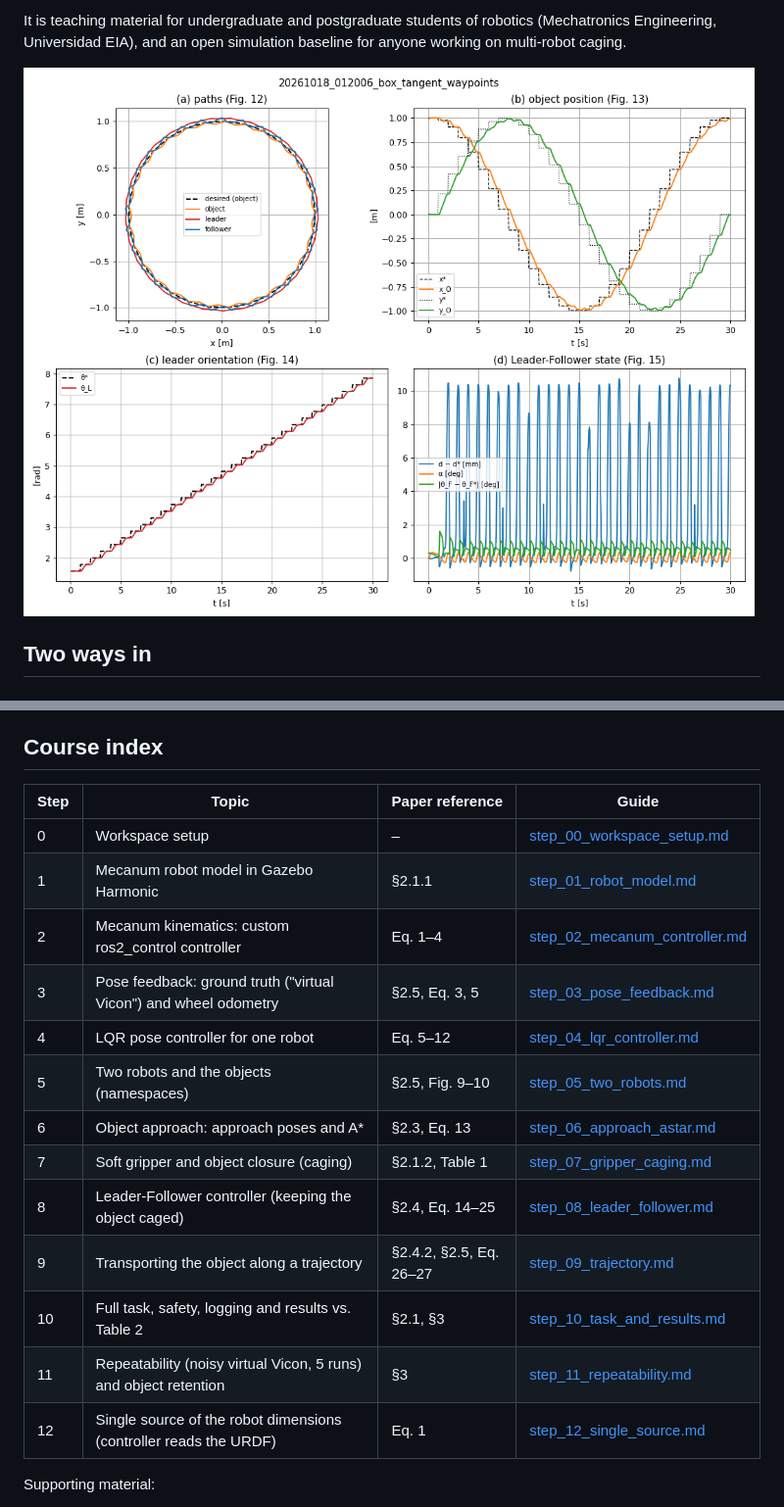
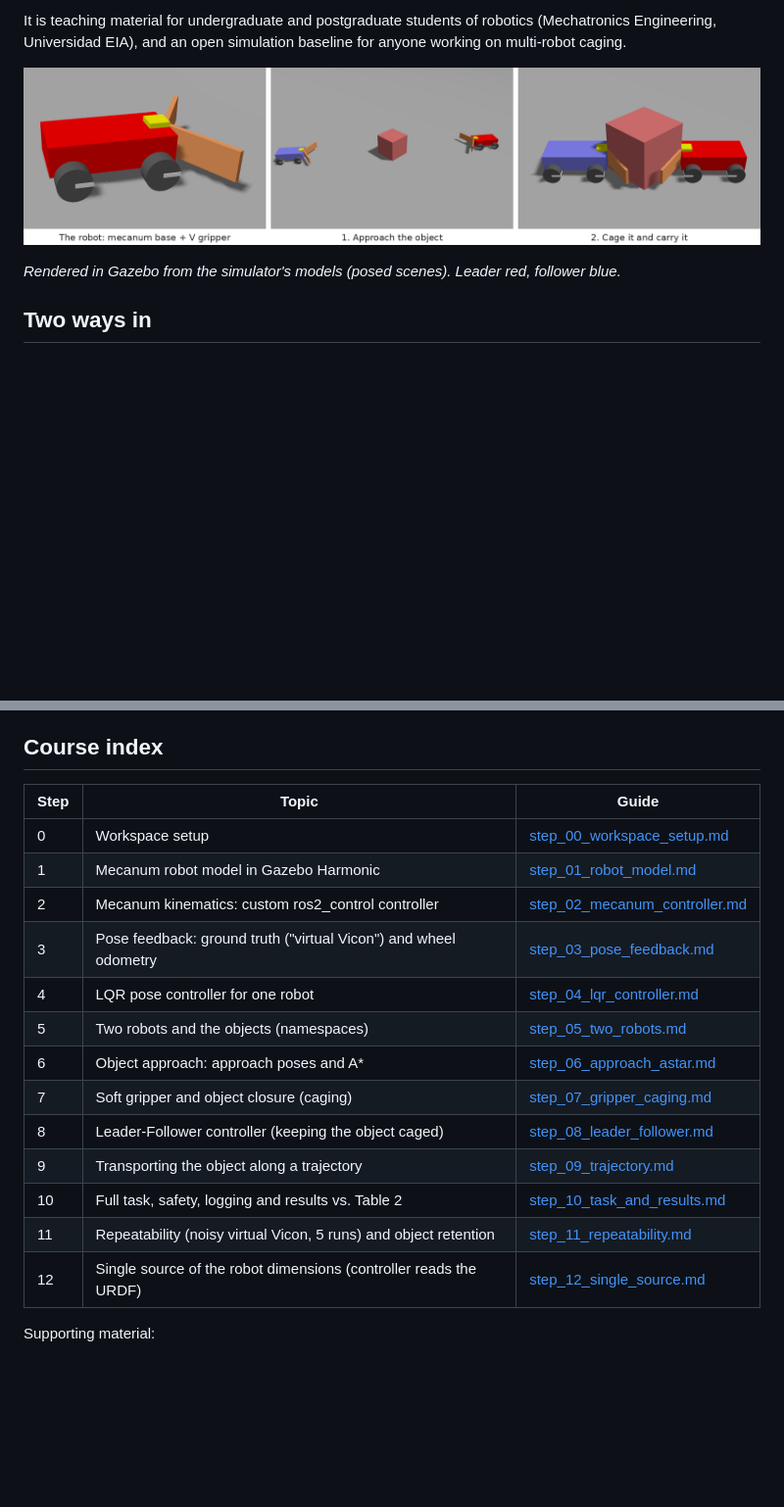
Before and after one commit to ddrozo31/caging_multirobot_ros2, a Markdown page: README.md, 2 parts joined by grey strips. Shown at 98% size. GitHub-like rendering; pictures changed too: docs/figures/caging_overview.png (added); blank space fills up the shorter version.

Commit message:
docs: README opens with renders of the robots; plot moved to Results
- docs/figures/caging_overview.png: Gazebo renders of the simulator's models
  (posed scenes): the robot, two robots approaching a box, the box caged
  between them; the README now opens with it
- the plot of experiment 2 (paths, object position, leader orientation,
  Leader-Follower state) moved to the Results section, with a caption
- course index: the "Paper reference" column removed (each guide has its
  own "Paper reference" section)

The author used a generative AI assistant (Claude, Anthropic) as an assistant in the software
development and the documentation; the author reviewed and edited all content and takes full
responsibility for it.

```diff
--- a/README.md
+++ b/README.md
@@ -13,7 +13,9 @@ It is teaching material for undergraduate and postgraduate students of robotics
 Engineering, Universidad EIA), and an open simulation baseline for anyone working on multi-robot
 caging.
 
-![Experiment 2 with the paper's waypoints](docs/figures/step10_box_tangent_waypoints.png)
+![The robot (mecanum base and V gripper), two robots approaching a box, and the box caged between them](docs/figures/caging_overview.png)
+
+*Rendered in Gazebo from the simulator's models (posed scenes). Leader red, follower blue.*
 
 ## Two ways in
 
@@ -51,21 +53,21 @@ version.
 
 ## Course index
 
-| Step | Topic | Paper reference | Guide |
-|------|-------|-----------------|-------|
-| 0 | Workspace setup | – | [step_00_workspace_setup.md](docs/steps/step_00_workspace_setup.md) |
-| 1 | Mecanum robot model in Gazebo Harmonic | §2.1.1 | [step_01_robot_model.md](docs/steps/step_01_robot_model.md) |
-| 2 | Mecanum kinematics: custom ros2_control controller | Eq. 1–4 | [step_02_mecanum_controller.md](docs/steps/step_02_mecanum_controller.md) |
-| 3 | Pose feedback: ground truth ("virtual Vicon") and wheel odometry | §2.5, Eq. 3, 5 | [step_03_pose_feedback.md](docs/steps/step_03_pose_feedback.md) |
-| 4 | LQR pose controller for one robot | Eq. 5–12 | [step_04_lqr_controller.md](docs/steps/step_04_lqr_controller.md) |
-| 5 | Two robots and the objects (namespaces) | §2.5, Fig. 9–10 | [step_05_two_robots.md](docs/steps/step_05_two_robots.md) |
-| 6 | Object approach: approach poses and A* | §2.3, Eq. 13 | [step_06_approach_astar.md](docs/steps/step_06_approach_astar.md) |
-| 7 | Soft gripper and object closure (caging) | §2.1.2, Table 1 | [step_07_gripper_caging.md](docs/steps/step_07_gripper_caging.md) |
-| 8 | Leader-Follower controller (keeping the object caged) | §2.4, Eq. 14–25 | [step_08_leader_follower.md](docs/steps/step_08_leader_follower.md) |
-| 9 | Transporting the object along a trajectory | §2.4.2, §2.5, Eq. 26–27 | [step_09_trajectory.md](docs/steps/step_09_trajectory.md) |
-| 10 | Full task, safety, logging and results vs. Table 2 | §2.1, §3 | [step_10_task_and_results.md](docs/steps/step_10_task_and_results.md) |
-| 11 | Repeatability (noisy virtual Vicon, 5 runs) and object retention | §3 | [step_11_repeatability.md](docs/steps/step_11_repeatability.md) |
-| 12 | Single source of the robot dimensions (controller reads the URDF) | Eq. 1 | [step_12_single_source.md](docs/steps/step_12_single_source.md) |
+| Step | Topic | Guide |
+|------|-------|-------|
+| 0 | Workspace setup | [step_00_workspace_setup.md](docs/steps/step_00_workspace_setup.md) |
+| 1 | Mecanum robot model in Gazebo Harmonic | [step_01_robot_model.md](docs/steps/step_01_robot_model.md) |
+| 2 | Mecanum kinematics: custom ros2_control controller | [step_02_mecanum_controller.md](docs/steps/step_02_mecanum_controller.md) |
+| 3 | Pose feedback: ground truth ("virtual Vicon") and wheel odometry | [step_03_pose_feedback.md](docs/steps/step_03_pose_feedback.md) |
+| 4 | LQR pose controller for one robot | [step_04_lqr_controller.md](docs/steps/step_04_lqr_controller.md) |
+| 5 | Two robots and the objects (namespaces) | [step_05_two_robots.md](docs/steps/step_05_two_robots.md) |
+| 6 | Object approach: approach poses and A* | [step_06_approach_astar.md](docs/steps/step_06_approach_astar.md) |
+| 7 | Soft gripper and object closure (caging) | [step_07_gripper_caging.md](docs/steps/step_07_gripper_caging.md) |
+| 8 | Leader-Follower controller (keeping the object caged) | [step_08_leader_follower.md](docs/steps/step_08_leader_follower.md) |
+| 9 | Transporting the object along a trajectory | [step_09_trajectory.md](docs/steps/step_09_trajectory.md) |
+| 10 | Full task, safety, logging and results vs. Table 2 | [step_10_task_and_results.md](docs/steps/step_10_task_and_results.md) |
+| 11 | Repeatability (noisy virtual Vicon, 5 runs) and object retention | [step_11_repeatability.md](docs/steps/step_11_repeatability.md) |
+| 12 | Single source of the robot dimensions (controller reads the URDF) | [step_12_single_source.md](docs/steps/step_12_single_source.md) |
 
 Supporting material:
 
```
Also changed, not shown: other parts of README.md (+6 -0 lines).
